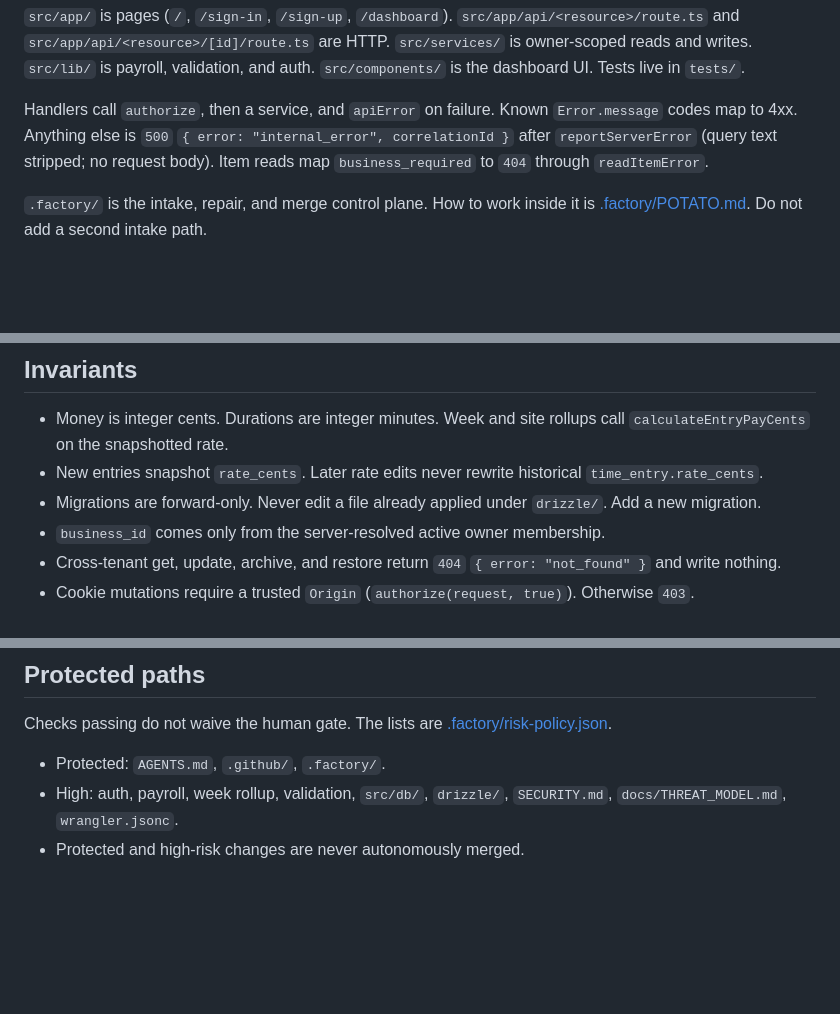
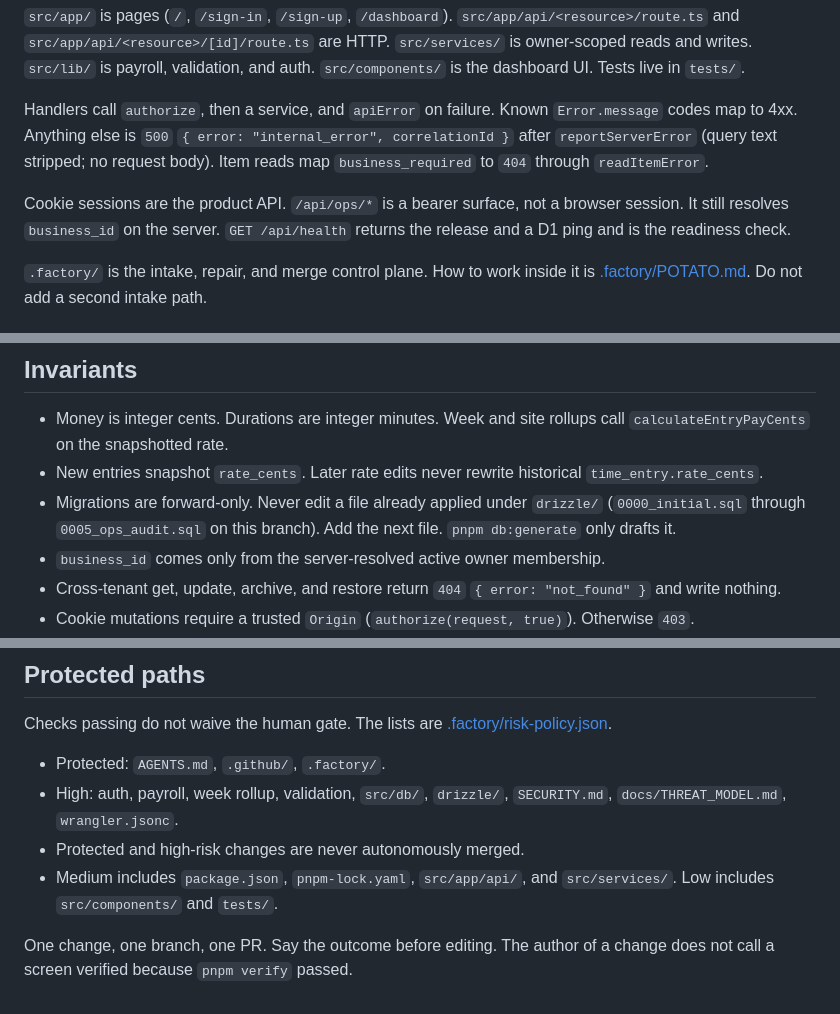
Before and after one commit to jeevan-vj/timesheet, a Markdown page: AGENTS.md, 3 parts joined by grey strips. Drawn GitHub-style; blank space fills up the shorter version.

Commit message:
docs: spell out health, migrations, and risk tiers in AGENTS.md
Co-authored-by: jeevan wijerathna <jeevan90wijerathna@gmail.com>

```diff
--- a/AGENTS.md
+++ b/AGENTS.md
@@ -11,6 +11,8 @@ Tenancy is a business membership. The server resolves the session user, then the
 `src/app/` is pages (`/`, `/sign-in`, `/sign-up`, `/dashboard`). `src/app/api/<resource>/route.ts` and `src/app/api/<resource>/[id]/route.ts` are HTTP. `src/services/` is owner-scoped reads and writes. `src/lib/` is payroll, validation, and auth. `src/components/` is the dashboard UI. Tests live in `tests/`.
 
 Handlers call `authorize`, then a service, and `apiError` on failure. Known `Error.message` codes map to 4xx. Anything else is `500` `{ error: "internal_error", correlationId }` after `reportServerError` (query text stripped; no request body). Item reads map `business_required` to `404` through `readItemError`.
+
+Cookie sessions are the product API. `/api/ops/*` is a bearer surface, not a browser session. It still resolves `business_id` on the server. `GET /api/health` returns the release and a D1 ping and is the readiness check.
 
 `.factory/` is the intake, repair, and merge control plane. How to work inside it is [.factory/POTATO.md](.factory/POTATO.md). Do not add a second intake path.
 
@@ -26,7 +28,7 @@ Handlers call `authorize`, then a service, and `apiError` on failure. Known `Err
 
 - Money is integer cents. Durations are integer minutes. Week and site rollups call `calculateEntryPayCents` on the snapshotted rate.
 - New entries snapshot `rate_cents`. Later rate edits never rewrite historical `time_entry.rate_cents`.
-- Migrations are forward-only. Never edit a file already applied under `drizzle/`. Add a new migration.
+- Migrations are forward-only. Never edit a file already applied under `drizzle/` (`0000_initial.sql` through `0005_ops_audit.sql` on this branch). Add the next file. `pnpm db:generate` only drafts it.
 - `business_id` comes only from the server-resolved active owner membership.
 - Cross-tenant get, update, archive, and restore return `404` `{ error: "not_found" }` and write nothing.
 - Cookie mutations require a trusted `Origin` (`authorize(request, true)`). Otherwise `403`.
@@ -50,3 +52,6 @@ Checks passing do not waive the human gate. The lists are [.factory/risk-policy.
 - Protected: `AGENTS.md`, `.github/`, `.factory/`.
 - High: auth, payroll, week rollup, validation, `src/db/`, `drizzle/`, `SECURITY.md`, `docs/THREAT_MODEL.md`, `wrangler.jsonc`.
 - Protected and high-risk changes are never autonomously merged.
+- Medium includes `package.json`, `pnpm-lock.yaml`, `src/app/api/`, and `src/services/`. Low includes `src/components/` and `tests/`.
+
+One change, one branch, one PR. Say the outcome before editing. The author of a change does not call a screen verified because `pnpm verify` passed.
```
